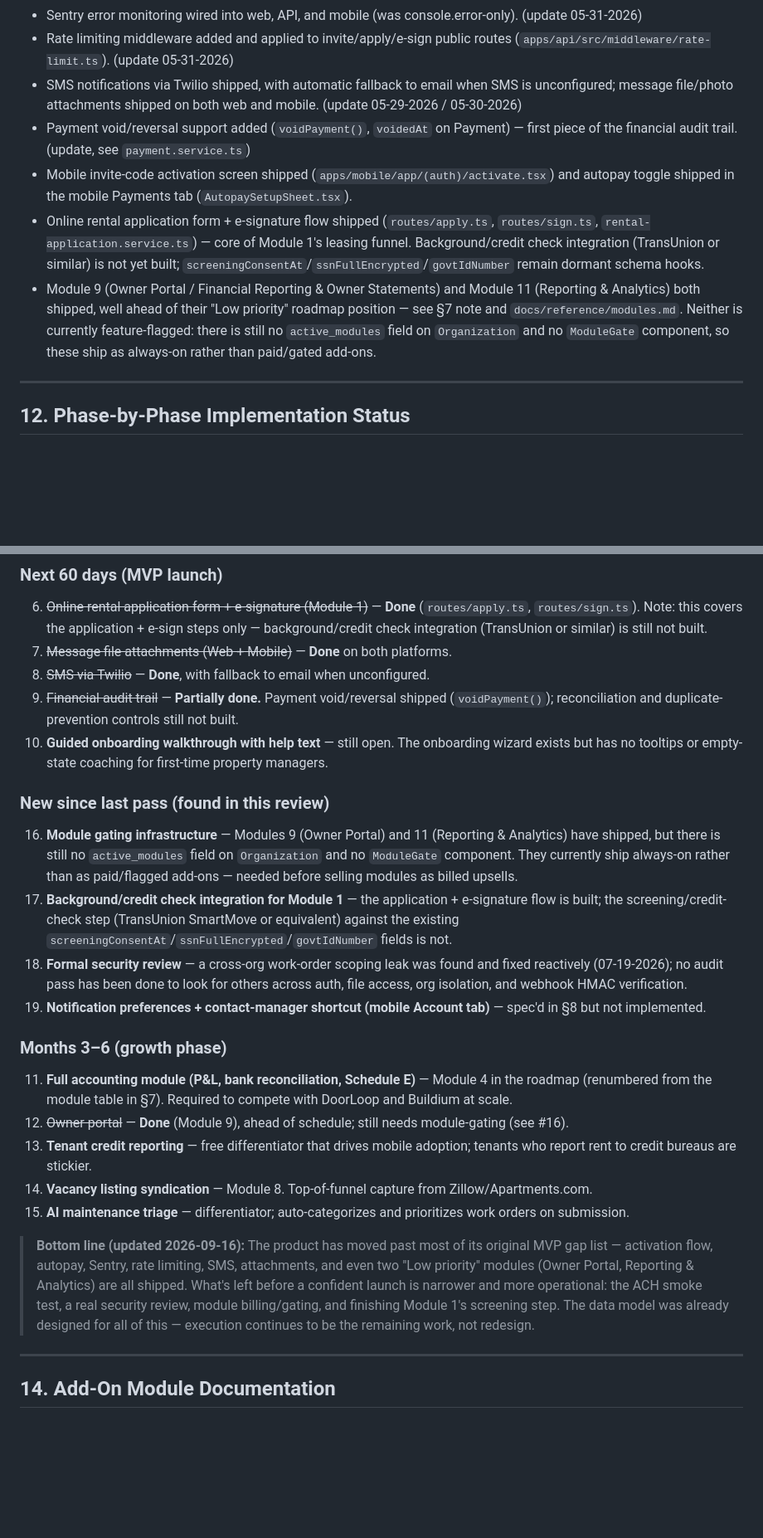
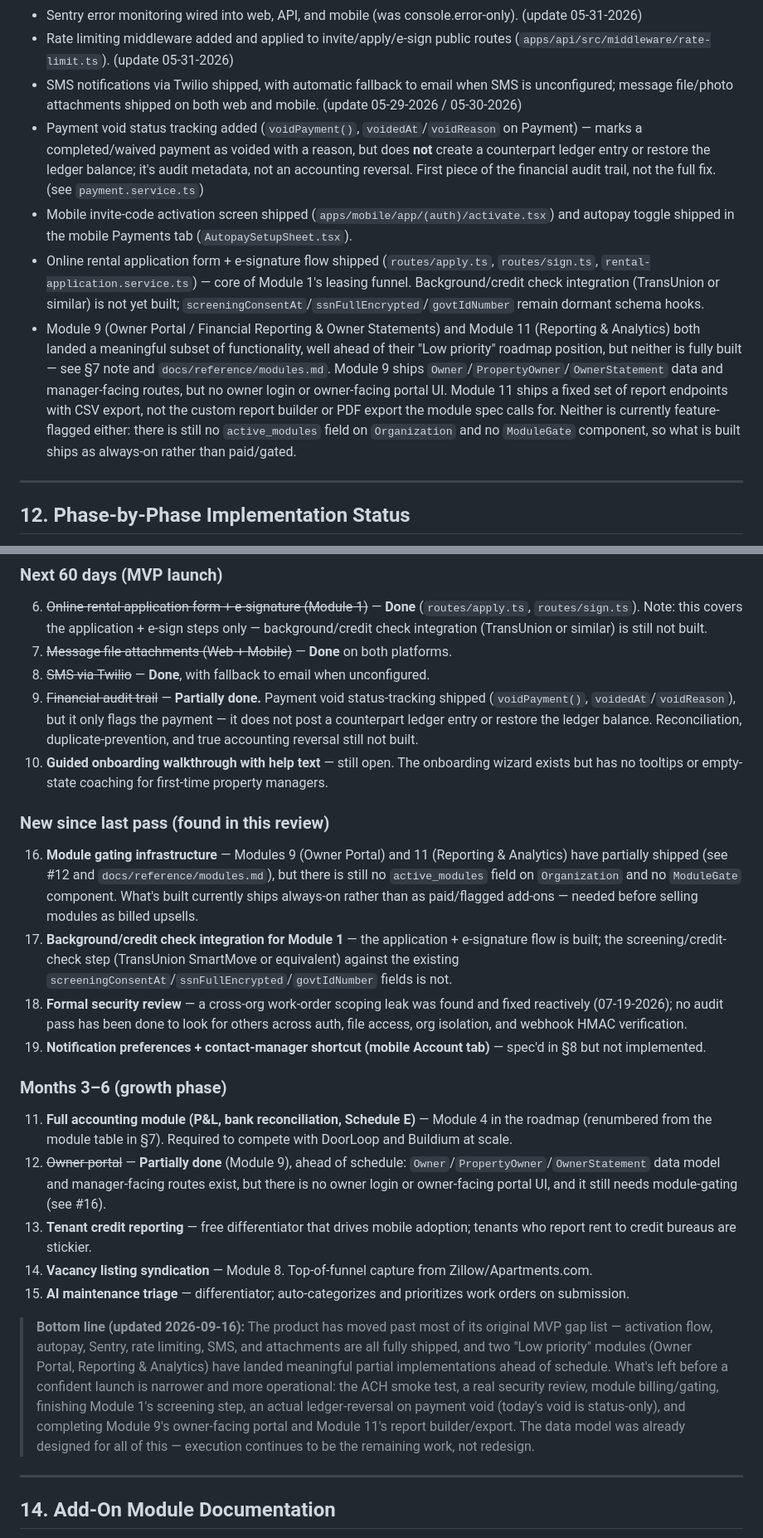
Before and after one commit to rudyjm3/property-management-webapp, a Markdown page: BUILD_OUTLINE.md, 2 parts joined by grey strips. Shown at 83% size. Drawn GitHub-style; blank space fills up the shorter version.

```diff
--- a/BUILD_OUTLINE.md
+++ b/BUILD_OUTLINE.md
@@ -939,10 +939,10 @@ This appendix captures what is currently implemented in the repo beyond or diffe
 - Sentry error monitoring wired into web, API, and mobile (was console.error-only). (update 05-31-2026)
 - Rate limiting middleware added and applied to invite/apply/e-sign public routes (`apps/api/src/middleware/rate-limit.ts`). (update 05-31-2026)
 - SMS notifications via Twilio shipped, with automatic fallback to email when SMS is unconfigured; message file/photo attachments shipped on both web and mobile. (update 05-29-2026 / 05-30-2026)
-- Payment void/reversal support added (`voidPayment()`, `voidedAt` on Payment) — first piece of the financial audit trail. (update, see `payment.service.ts`)
+- Payment void status tracking added (`voidPayment()`, `voidedAt`/`voidReason` on Payment) — marks a completed/waived payment as voided with a reason, but does **not** create a counterpart ledger entry or restore the ledger balance; it's audit metadata, not an accounting reversal. First piece of the financial audit trail, not the full fix. (see `payment.service.ts`)
 - Mobile invite-code activation screen shipped (`apps/mobile/app/(auth)/activate.tsx`) and autopay toggle shipped in the mobile Payments tab (`AutopaySetupSheet.tsx`).
 - Online rental application form + e-signature flow shipped (`routes/apply.ts`, `routes/sign.ts`, `rental-application.service.ts`) — core of Module 1's leasing funnel. Background/credit check integration (TransUnion or similar) is not yet built; `screeningConsentAt`/`ssnFullEncrypted`/`govtIdNumber` remain dormant schema hooks.
-- Module 9 (Owner Portal / Financial Reporting & Owner Statements) and Module 11 (Reporting & Analytics) both shipped, well ahead of their "Low priority" roadmap position — see §7 note and `docs/reference/modules.md`. Neither is currently feature-flagged: there is still no `active_modules` field on `Organization` and no `ModuleGate` component, so these ship as always-on rather than paid/gated add-ons.
+- Module 9 (Owner Portal / Financial Reporting & Owner Statements) and Module 11 (Reporting & Analytics) both landed a meaningful subset of functionality, well ahead of their "Low priority" roadmap position, but neither is fully built — see §7 note and `docs/reference/modules.md`. Module 9 ships `Owner`/`PropertyOwner`/`OwnerStatement` data and manager-facing routes, but no owner login or owner-facing portal UI. Module 11 ships a fixed set of report endpoints with CSV export, not the custom report builder or PDF export the module spec calls for. Neither is currently feature-flagged either: there is still no `active_modules` field on `Organization` and no `ModuleGate` component, so what is built ships as always-on rather than paid/gated.
 
 ---
 
@@ -1069,12 +1069,12 @@ _Sourced from MVP review, 2026-05-26. Re-verified against code 2026-09-16 — it
 6. ~~Online rental application form + e-signature (Module 1)~~ — **Done** (`routes/apply.ts`, `routes/sign.ts`). Note: this covers the application + e-sign steps only — background/credit check integration (TransUnion or similar) is still not built.
 7. ~~Message file attachments (Web + Mobile)~~ — **Done** on both platforms.
 8. ~~SMS via Twilio~~ — **Done**, with fallback to email when unconfigured.
-9. ~~Financial audit trail~~ — **Partially done.** Payment void/reversal shipped (`voidPayment()`); reconciliation and duplicate-prevention controls still not built.
+9. ~~Financial audit trail~~ — **Partially done.** Payment void status-tracking shipped (`voidPayment()`, `voidedAt`/`voidReason`), but it only flags the payment — it does not post a counterpart ledger entry or restore the ledger balance. Reconciliation, duplicate-prevention, and true accounting reversal still not built.
 10. **Guided onboarding walkthrough with help text** — still open. The onboarding wizard exists but has no tooltips or empty-state coaching for first-time property managers.
 
 ### New since last pass (found in this review)
 
-16. **Module gating infrastructure** — Modules 9 (Owner Portal) and 11 (Reporting & Analytics) have shipped, but there is still no `active_modules` field on `Organization` and no `ModuleGate` component. They currently ship always-on rather than as paid/flagged add-ons — needed before selling modules as billed upsells.
+16. **Module gating infrastructure** — Modules 9 (Owner Portal) and 11 (Reporting & Analytics) have partially shipped (see #12 and `docs/reference/modules.md`), but there is still no `active_modules` field on `Organization` and no `ModuleGate` component. What's built currently ships always-on rather than as paid/flagged add-ons — needed before selling modules as billed upsells.
 17. **Background/credit check integration for Module 1** — the application + e-signature flow is built; the screening/credit-check step (TransUnion SmartMove or equivalent) against the existing `screeningConsentAt`/`ssnFullEncrypted`/`govtIdNumber` fields is not.
 18. **Formal security review** — a cross-org work-order scoping leak was found and fixed reactively (07-19-2026); no audit pass has been done to look for others across auth, file access, org isolation, and webhook HMAC verification.
 19. **Notification preferences + contact-manager shortcut (mobile Account tab)** — spec'd in §8 but not implemented.
@@ -1082,12 +1082,12 @@ _Sourced from MVP review, 2026-05-26. Re-verified against code 2026-09-16 — it
 ### Months 3–6 (growth phase)
 
 11. **Full accounting module (P&L, bank reconciliation, Schedule E)** — Module 4 in the roadmap (renumbered from the module table in §7). Required to compete with DoorLoop and Buildium at scale.
-12. ~~Owner portal~~ — **Done** (Module 9), ahead of schedule; still needs module-gating (see #16).
+12. ~~Owner portal~~ — **Partially done** (Module 9), ahead of schedule: `Owner`/`PropertyOwner`/`OwnerStatement` data model and manager-facing routes exist, but there is no owner login or owner-facing portal UI, and it still needs module-gating (see #16).
 13. **Tenant credit reporting** — free differentiator that drives mobile adoption; tenants who report rent to credit bureaus are stickier.
 14. **Vacancy listing syndication** — Module 8. Top-of-funnel capture from Zillow/Apartments.com.
 15. **AI maintenance triage** — differentiator; auto-categorizes and prioritizes work orders on submission.
 
-> **Bottom line (updated 2026-09-16):** The product has moved past most of its original MVP gap list — activation flow, autopay, Sentry, rate limiting, SMS, attachments, and even two "Low priority" modules (Owner Portal, Reporting & Analytics) are all shipped. What's left before a confident launch is narrower and more operational: the ACH smoke test, a real security review, module billing/gating, and finishing Module 1's screening step. The data model was already designed for all of this — execution continues to be the remaining work, not redesign.
+> **Bottom line (updated 2026-09-16):** The product has moved past most of its original MVP gap list — activation flow, autopay, Sentry, rate limiting, SMS, and attachments are all fully shipped, and two "Low priority" modules (Owner Portal, Reporting & Analytics) have landed meaningful partial implementations ahead of schedule. What's left before a confident launch is narrower and more operational: the ACH smoke test, a real security review, module billing/gating, finishing Module 1's screening step, an actual ledger-reversal on payment void (today's void is status-only), and completing Module 9's owner-facing portal and Module 11's report builder/export. The data model was already designed for all of this — execution continues to be the remaining work, not redesign.
 
 ---
 
```
Also changed, not shown: other parts of BUILD_OUTLINE.md (+3 -3 lines), docs/reference/modules.md (+13 -8 lines).
